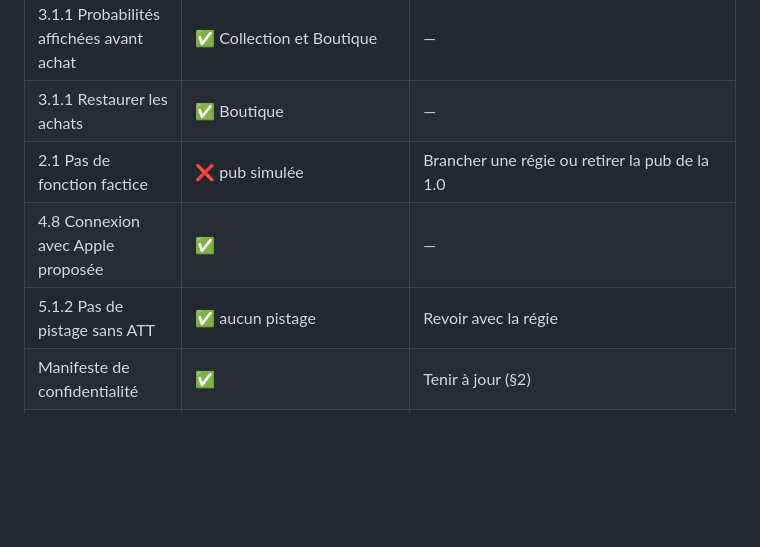
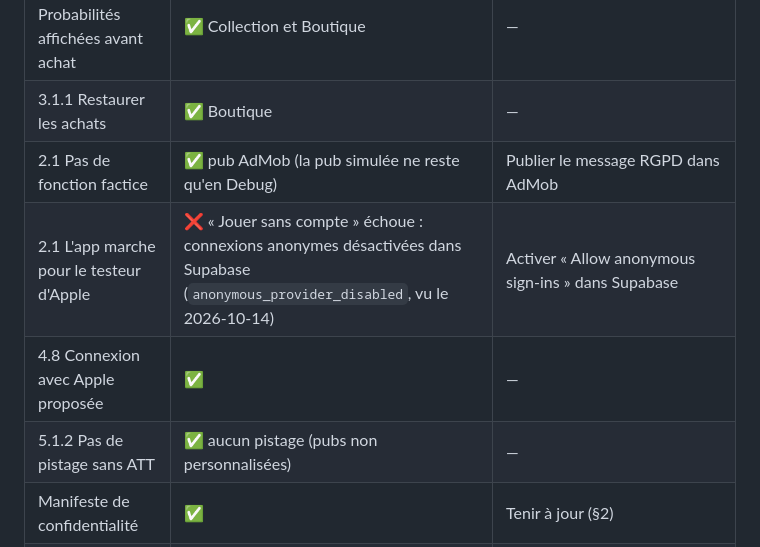
Before and after one commit to JijiDufs/perle, a Markdown page: docs/app-store-juridique.md, the part around the change. GitHub-like rendering; blank space fills up the shorter version.

Commit message:
Guide App Store : état des règles d'Apple après AdMob ; connexion anonyme Supabase désactivée
Co-Authored-By: Claude Opus 5.5 <noreply@anthropic.com>

```diff
--- a/docs/app-store-juridique.md
+++ b/docs/app-store-juridique.md
@@ -64,9 +64,10 @@ Le manifeste de confidentialité de l'app (`ios/PearlInc/PrivacyInfo.xcprivacy`)
 | 5.1.1 (i) Politique accessible depuis l'app | ✅ écran de connexion et Réglages | — |
 | 3.1.1 Probabilités affichées avant achat | ✅ Collection et Boutique | — |
 | 3.1.1 Restaurer les achats | ✅ Boutique | — |
-| 2.1 Pas de fonction factice | ❌ pub simulée | Brancher une régie ou retirer la pub de la 1.0 |
+| 2.1 Pas de fonction factice | ✅ pub AdMob (la pub simulée ne reste qu'en Debug) | Publier le message RGPD dans AdMob |
+| 2.1 L'app marche pour le testeur d'Apple | ❌ « Jouer sans compte » échoue : connexions anonymes désactivées dans Supabase (`anonymous_provider_disabled`, vu le 2026-10-14) | Activer « Allow anonymous sign-ins » dans Supabase |
 | 4.8 Connexion avec Apple proposée | ✅ | — |
-| 5.1.2 Pas de pistage sans ATT | ✅ aucun pistage | Revoir avec la régie |
+| 5.1.2 Pas de pistage sans ATT | ✅ aucun pistage (pubs non personnalisées) | — |
 | Manifeste de confidentialité | ✅ | Tenir à jour (§2) |
 | « Ta collection te suit sur tous tes iPhone » | ❌ promesse non tenue | Sauvegarde en ligne, ou changer la phrase |
 
```
